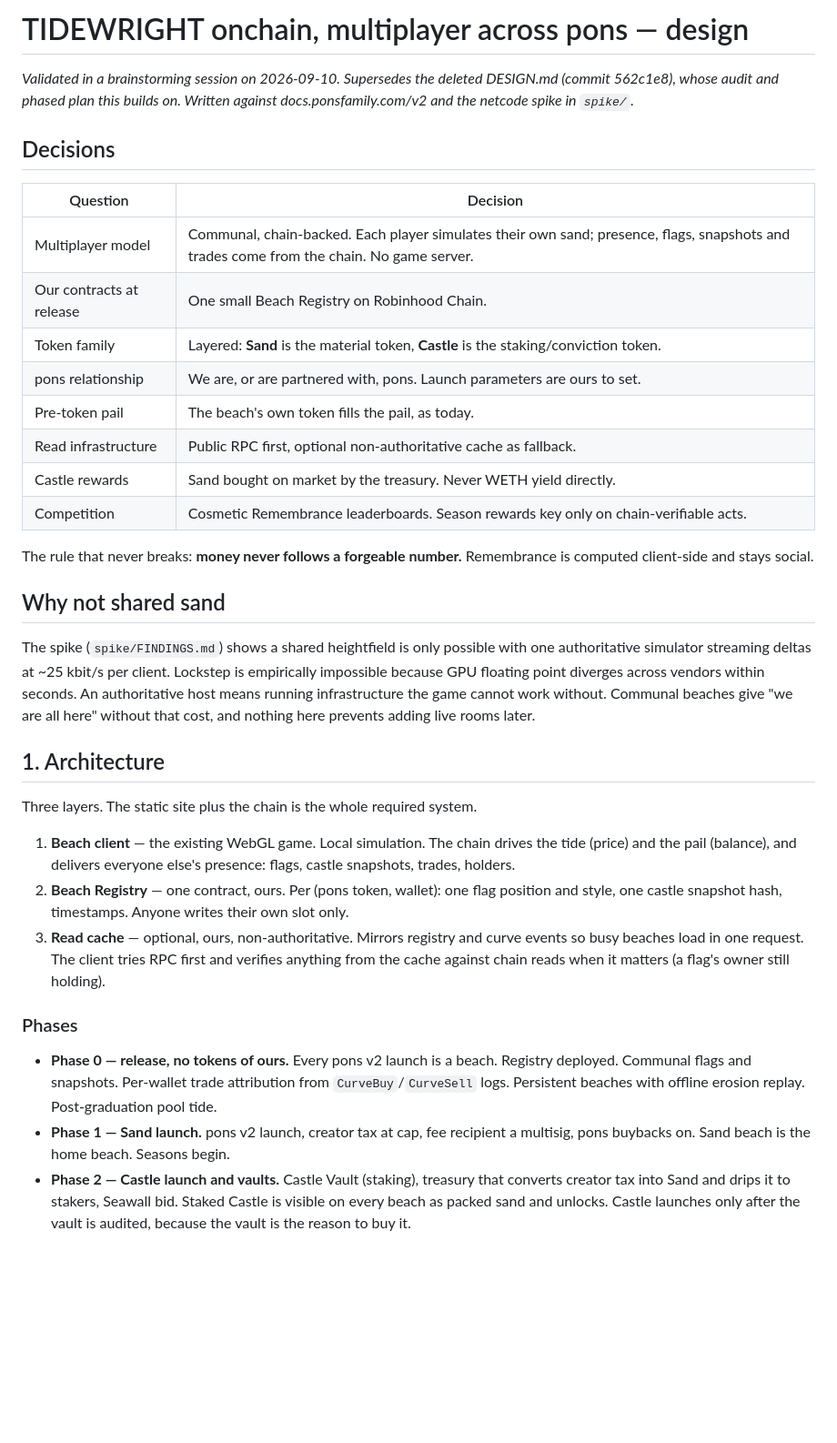
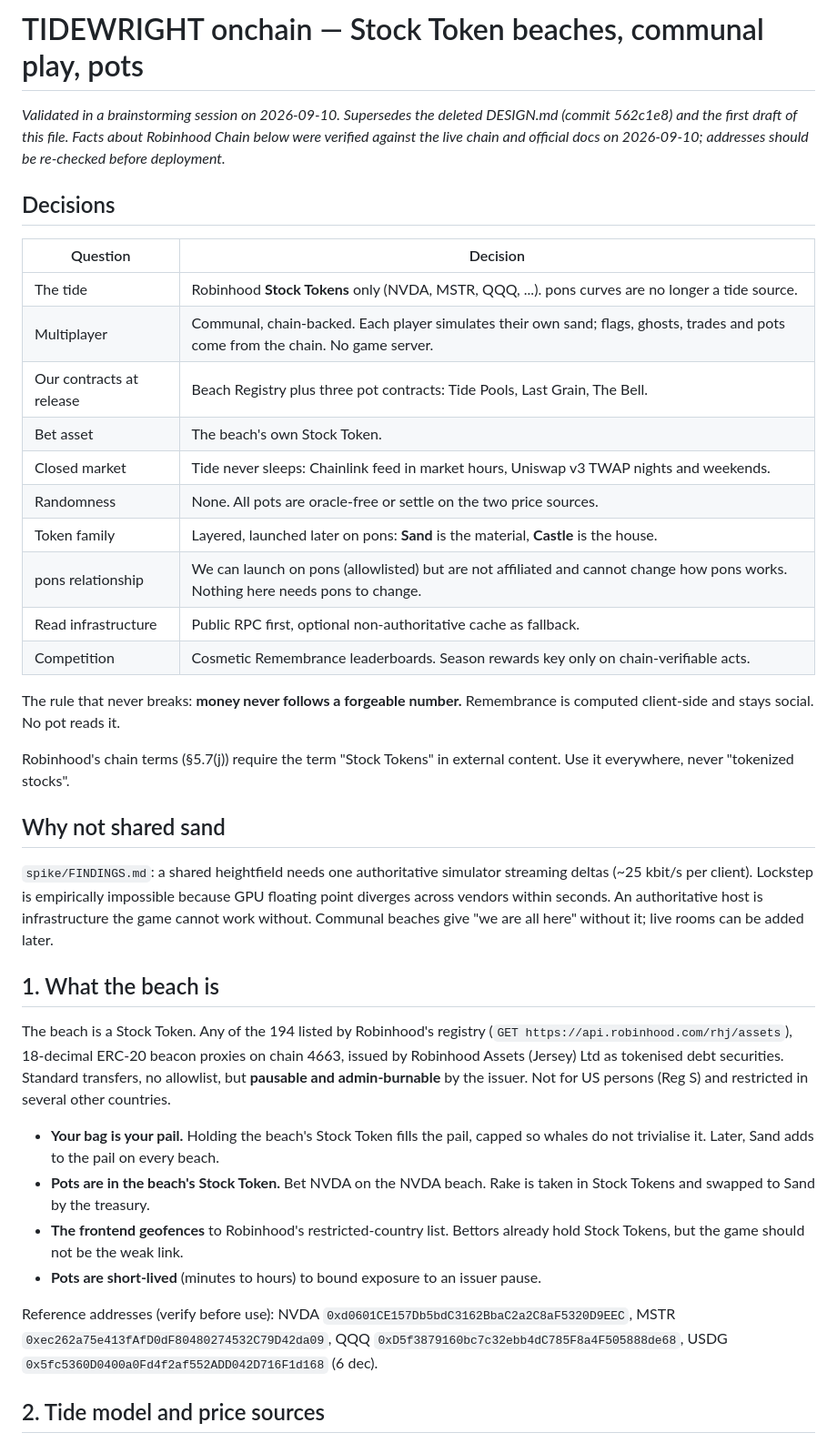
Before and after one commit to ballenaeth/delta-neutral, a Markdown page: docs/plans/2026-09-10-onchain-multiplayer-design.md, the part around one of its changes. Shown at 91% size. GitHub-like rendering; blank space fills up the shorter version.

Commit message:
Redesign around Stock Token beaches: sigma tide, dual price sources, three pots
Co-Authored-By: Claude Fable 5.1 <noreply@anthropic.com>

```diff
--- a/docs/plans/2026-09-10-onchain-multiplayer-design.md
+++ b/docs/plans/2026-09-10-onchain-multiplayer-design.md
@@ -1,59 +1,62 @@
-# TIDEWRIGHT onchain, multiplayer across pons — design
+# TIDEWRIGHT onchain — Stock Token beaches, communal play, pots
 
 *Validated in a brainstorming session on 2026-09-10. Supersedes the deleted
-DESIGN.md (commit 562c1e8), whose audit and phased plan this builds on.
-Written against docs.ponsfamily.com/v2 and the netcode spike in `spike/`.*
+DESIGN.md (commit 562c1e8) and the first draft of this file. Facts about
+Robinhood Chain below were verified against the live chain and official docs
+on 2026-09-10; addresses should be re-checked before deployment.*
 
 ## Decisions
 
 | Question | Decision |
 |---|---|
-| Multiplayer model | Communal, chain-backed. Each player simulates their own sand; presence, flags, snapshots and trades come from the chain. No game server. |
-| Our contracts at release | One small Beach Registry on Robinhood Chain. |
-| Token family | Layered: **Sand** is the material token, **Castle** is the staking/conviction token. |
-| pons relationship | We are, or are partnered with, pons. Launch parameters are ours to set. |
-| Pre-token pail | The beach's own token fills the pail, as today. |
+| The tide | Robinhood **Stock Tokens** only (NVDA, MSTR, QQQ, ...). pons curves are no longer a tide source. |
+| Multiplayer | Communal, chain-backed. Each player simulates their own sand; flags, ghosts, trades and pots come from the chain. No game server. |
+| Our contracts at release | Beach Registry plus three pot contracts: Tide Pools, Last Grain, The Bell. |
+| Bet asset | The beach's own Stock Token. |
+| Closed market | Tide never sleeps: Chainlink feed in market hours, Uniswap v3 TWAP nights and weekends. |
+| Randomness | None. All pots are oracle-free or settle on the two price sources. |
+| Token family | Layered, launched later on pons: **Sand** is the material, **Castle** is the house. |
+| pons relationship | We can launch on pons (allowlisted) but are not affiliated and cannot change how pons works. Nothing here needs pons to change. |
 | Read infrastructure | Public RPC first, optional non-authoritative cache as fallback. |
-| Castle rewards | Sand bought on market by the treasury. Never WETH yield directly. |
 | Competition | Cosmetic Remembrance leaderboards. Season rewards key only on chain-verifiable acts. |
 
 The rule that never breaks: **money never follows a forgeable number.**
-Remembrance is computed client-side and stays social.
+Remembrance is computed client-side and stays social. No pot reads it.
+
+Robinhood's chain terms (§5.7(j)) require the term "Stock Tokens" in external
+content. Use it everywhere, never "tokenized stocks".
 
 ## Why not shared sand
 
-The spike (`spike/FINDINGS.md`) shows a shared heightfield is only possible
-with one authoritative simulator streaming deltas at ~25 kbit/s per client.
-Lockstep is empirically impossible because GPU floating point diverges across
-vendors within seconds. An authoritative host means running infrastructure the
-game cannot work without. Communal beaches give "we are all here" without that
-cost, and nothing here prevents adding live rooms later.
+`spike/FINDINGS.md`: a shared heightfield needs one authoritative simulator
+streaming deltas (~25 kbit/s per client). Lockstep is empirically impossible
+because GPU floating point diverges across vendors within seconds. An
+authoritative host is infrastructure the game cannot work without. Communal
+beaches give "we are all here" without it; live rooms can be added later.
 
-## 1. Architecture
+## 1. What the beach is
 
-Three layers. The static site plus the chain is the whole required system.
+The beach is a Stock Token. Any of the 194 listed by Robinhood's registry
+(`GET https://api.robinhood.com/rhj/assets`), 18-decimal ERC-20 beacon proxies
+on chain 4663, issued by Robinhood Assets (Jersey) Ltd as tokenised debt
+securities. Standard transfers, no allowlist, but **pausable and
+admin-burnable** by the issuer. Not for US persons (Reg S) and restricted in
+several other countries.
 
-1. **Beach client** — the existing WebGL game. Local simulation. The chain
-   drives the tide (price) and the pail (balance), and delivers everyone
-   else's presence: flags, castle snapshots, trades, holders.
-2. **Beach Registry** — one contract, ours. Per (pons token, wallet): one flag
-   position and style, one castle snapshot hash, timestamps. Anyone writes
-   their own slot only.
-3. **Read cache** — optional, ours, non-authoritative. Mirrors registry and
-   curve events so busy beaches load in one request. The client tries RPC
-   first and verifies anything from the cache against chain reads when it
-   matters (a flag's owner still holding).
+- **Your bag is your pail.** Holding the beach's Stock Token fills the pail,
+  capped so whales do not trivialise it. Later, Sand adds to the pail on every
+  beach.
+- **Pots are in the beach's Stock Token.** Bet NVDA on the NVDA beach. Rake is
+  taken in Stock Tokens and swapped to Sand by the treasury.
+- **The frontend geofences** to Robinhood's restricted-country list. Bettors
+  already hold Stock Tokens, but the game should not be the weak link.
+- **Pots are short-lived** (minutes to hours) to bound exposure to an issuer
+  pause.
 
-### Phases
+Reference addresses (verify before use): NVDA `0xd0601CE157Db5bdC3162BbaC2a2C8aF5320D9EEC`,
+MSTR `0xec262a75e413fAfD0dF80480274532C79D42da09`,
+QQQ `0xD5f3879160bc7c32ebb4dC785F8a4F505888de68`,
+USDG `0x5fc5360D0400a0Fd4f2af552ADD042D716F1d168` (6 dec).
 
-- **Phase 0 — release, no tokens of ours.** Every pons v2 launch is a beach.
-  Registry deployed. Communal flags and snapshots. Per-wallet trade
-  attribution from `CurveBuy`/`CurveSell` logs. Persistent beaches with
-  offline erosion replay. Post-graduation pool tide.
-- **Phase 1 — Sand launch.** pons v2 launch, creator tax at cap, fee recipient
-  a multisig, pons buybacks on. Sand beach is the home beach. Seasons begin.
-- **Phase 2 — Castle launch and vaults.** Castle Vault (staking), treasury that
-  converts creator tax into Sand and drips it to stakers, Seawall bid. Staked
-  Castle is visible on every beach as packed sand and unlocks. Castle launches
-  only after the vault is audited, because the vault is the reason to buy it.
+## 2. Tide model and price sources
 
```
Also changed, not shown: other parts of docs/plans/2026-09-10-onchain-multiplayer-design.md (+146 -89 lines).
